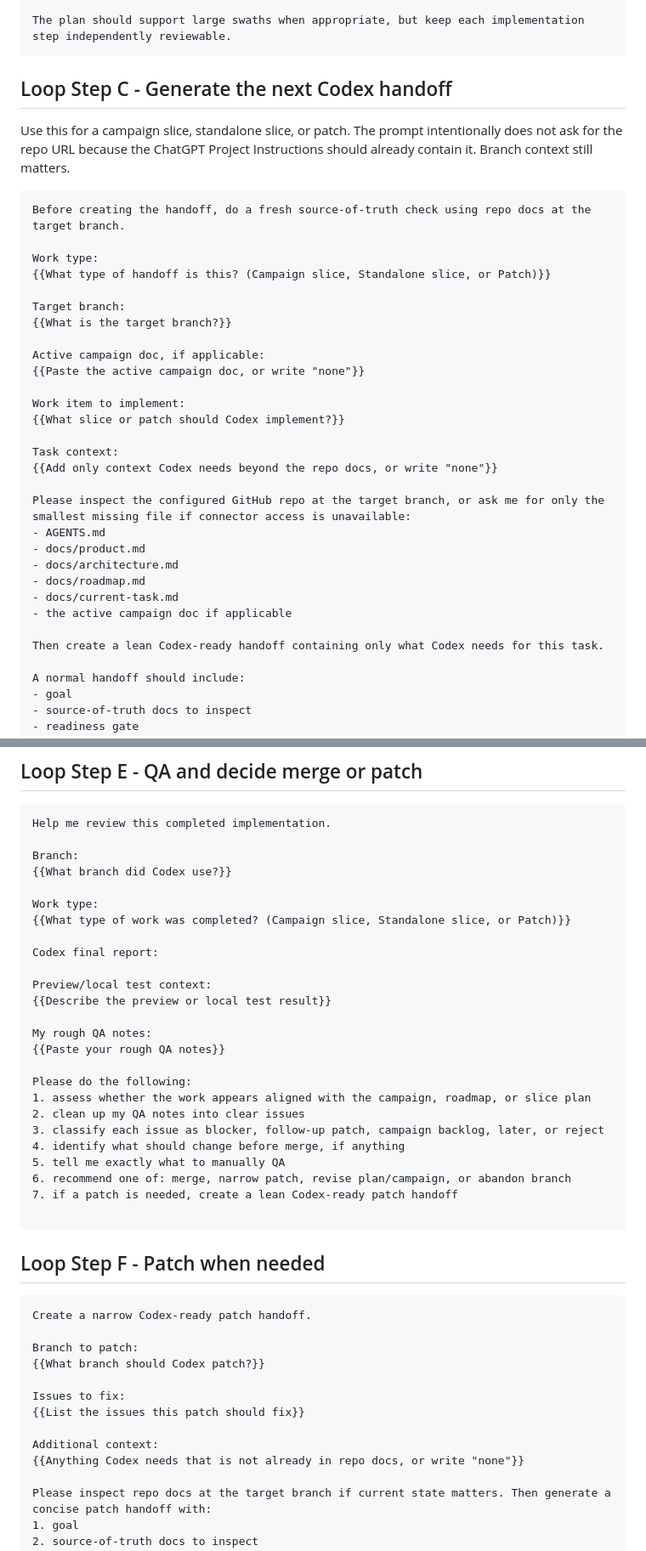
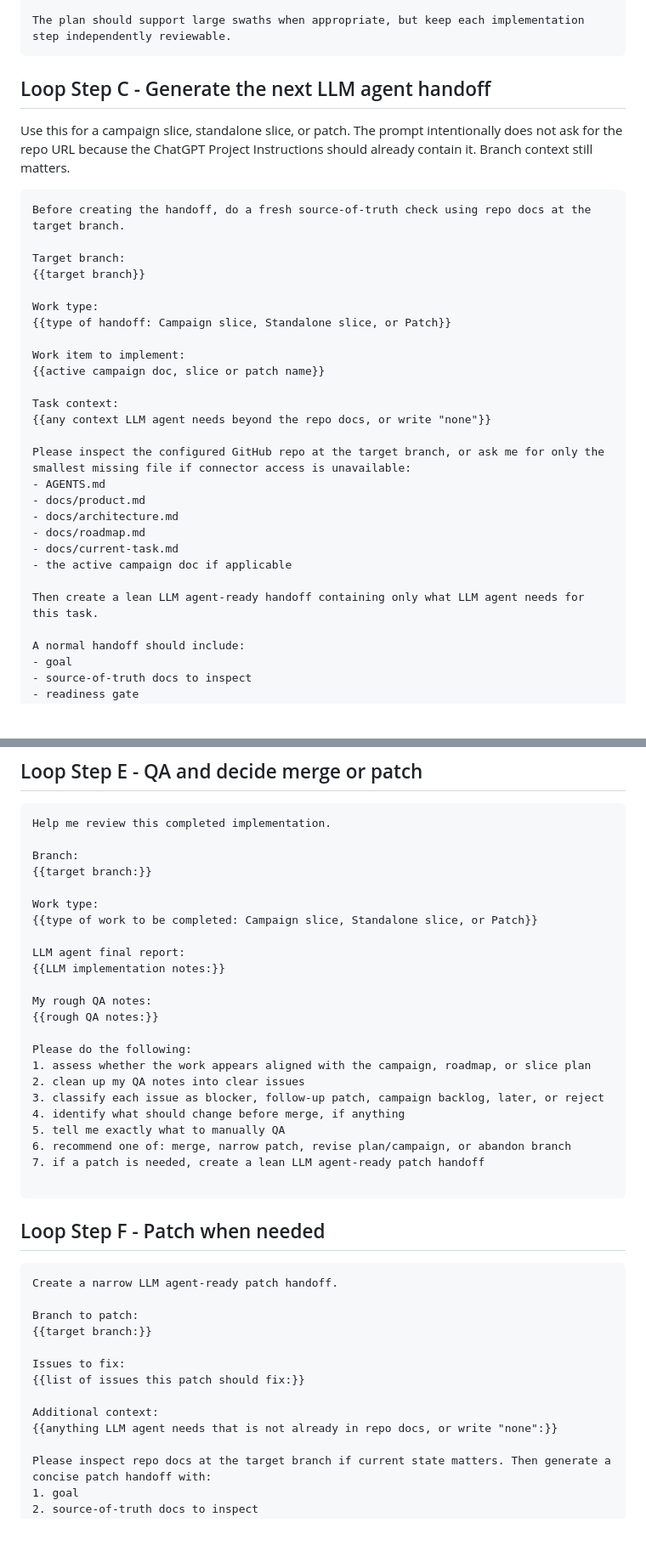
Before and after one commit to Jaksa576/llm-coding-workflow-guide, a Markdown page: llm_coding_workflow_guide.md, 2 parts joined by grey strips. Shown at 85% size. Rendered like a GitHub page; blank space fills up the shorter version.

````diff
--- a/llm_coding_workflow_guide.md
+++ b/llm_coding_workflow_guide.md
@@ -481,27 +467,24 @@ If Work mode is PATCH, produce a narrow patch plan with:
 The plan should support large swaths when appropriate, but keep each implementation step independently reviewable.
 ```
 
-## Loop Step C - Generate the next Codex handoff
+## Loop Step C - Generate the next LLM agent handoff
 
 Use this for a campaign slice, standalone slice, or patch. The prompt intentionally does not ask for the repo URL because the ChatGPT Project Instructions should already contain it. Branch context still matters.
 
 ```md
 Before creating the handoff, do a fresh source-of-truth check using repo docs at the target branch.
 
+Target branch:
+{{target branch}}
+
 Work type:
-{{What type of handoff is this? (Campaign slice, Standalone slice, or Patch)}}
-
-Target branch:
-{{What is the target branch?}}
-
-Active campaign doc, if applicable:
-{{Paste the active campaign doc, or write "none"}}
+{{type of handoff: Campaign slice, Standalone slice, or Patch}}
 
 Work item to implement:
-{{What slice or patch should Codex implement?}}
+{{active campaign doc, slice or patch name}}
 
 Task context:
-{{Add only context Codex needs beyond the repo docs, or write "none"}}
+{{any context LLM agent needs beyond the repo docs, or write "none"}}
 
 Please inspect the configured GitHub repo at the target branch, or ask me for only the smallest missing file if connector access is unavailable:
 - AGENTS.md
@@ -511,7 +494,7 @@ Please inspect the configured GitHub repo at the target branch, or ask me for on
 - docs/current-task.md
 - the active campaign doc if applicable
 
-Then create a lean Codex-ready handoff containing only what Codex needs for this task.
+Then create a lean LLM agent-ready handoff containing only what LLM agent needs for this task.
 
 A normal handoff should include:
 - goal
@@ -562,18 +545,16 @@ A good Codex final report must include:
 Help me review this completed implementation.
 
 Branch:
-{{What branch did Codex use?}}
+{{target branch:}}
 
 Work type:
-{{What type of work was completed? (Campaign slice, Standalone slice, or Patch)}}
+{{type of work to be completed: Campaign slice, Standalone slice, or Patch}}
 
-Codex final report:
-
-Preview/local test context:
-{{Describe the preview or local test result}}
+LLM agent final report:
+{{LLM implementation notes:}}
 
 My rough QA notes:
-{{Paste your rough QA notes}}
+{{rough QA notes:}}
 
 Please do the following:
 1. assess whether the work appears aligned with the campaign, roadmap, or slice plan
@@ -582,7 +563,7 @@ Please do the following:
 4. identify what should change before merge, if anything
 5. tell me exactly what to manually QA
 6. recommend one of: merge, narrow patch, revise plan/campaign, or abandon branch
-7. if a patch is needed, create a lean Codex-ready patch handoff
+7. if a patch is needed, create a lean LLM agent-ready patch handoff
 
 ```
 
@@ -590,16 +571,16 @@ Please do the following:
 ## Loop Step F - Patch when needed
 
 ```md
-Create a narrow Codex-ready patch handoff.
+Create a narrow LLM agent-ready patch handoff.
 
 Branch to patch:
-{{What branch should Codex patch?}}
+{{target branch:}}
 
 Issues to fix:
-{{List the issues this patch should fix}}
+{{list of issues this patch should fix:}}
 
 Additional context:
-{{Anything Codex needs that is not already in repo docs, or write "none"}}
+{{anything LLM agent needs that is not already in repo docs, or write "none":}}
 
 Please inspect repo docs at the target branch if current state matters. Then generate a concise patch handoff with:
 1. goal
````
Also changed, not shown: other parts of llm_coding_workflow_guide.md (+55 -69 lines).
